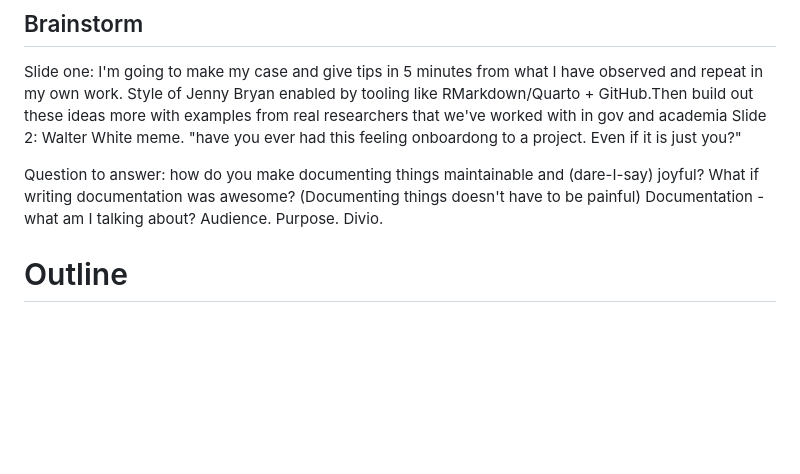
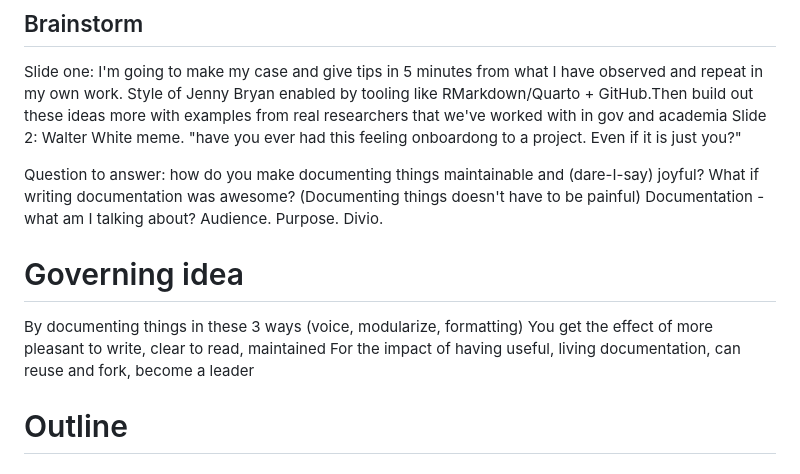
Before and after one commit to Openscapes/documenting-things, a Markdown page: README.md, the part around the change. GitHub-like rendering; blank space fills up the shorter version.

Commit message:
gov idea

```diff
--- a/README.md
+++ b/README.md
@@ -9,6 +9,12 @@ Slide 2: Walter White meme. "have you ever had this feeling onboardong to a proj
 Question to answer: how do you make documenting things maintainable and (dare-I-say) joyful?
 What if writing documentation was awesome? (Documenting things doesn't have to be painful)
 Documentation - what am I talking about? Audience. Purpose. Divio.
+
+# Governing idea
+
+By documenting things in these 3 ways (voice, modularize, formatting)
+You get the effect of more pleasant to write, clear to read, maintained
+For the impact of having useful, living documentation, can reuse and fork, become a leader
 
 # Outline
 
```
